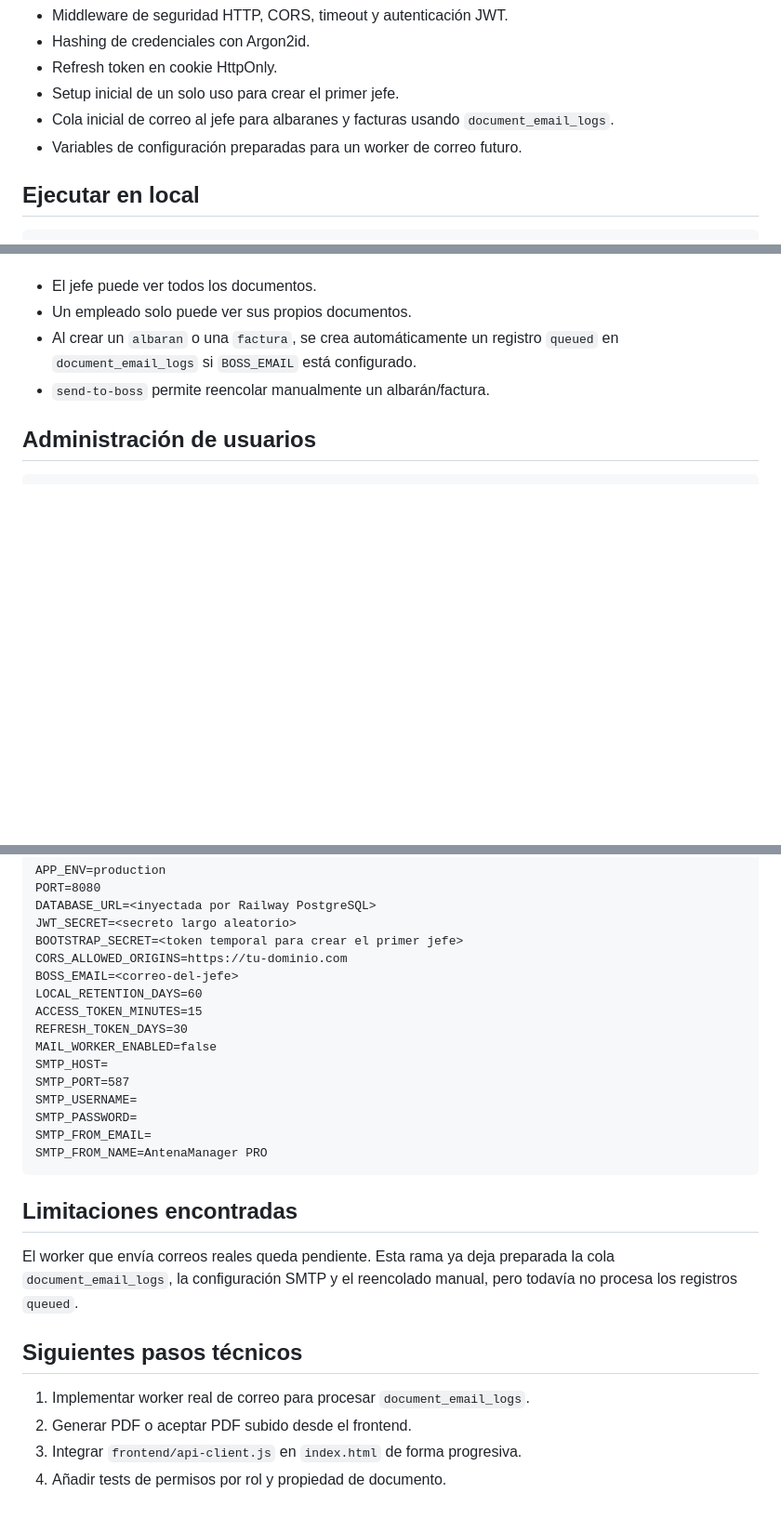
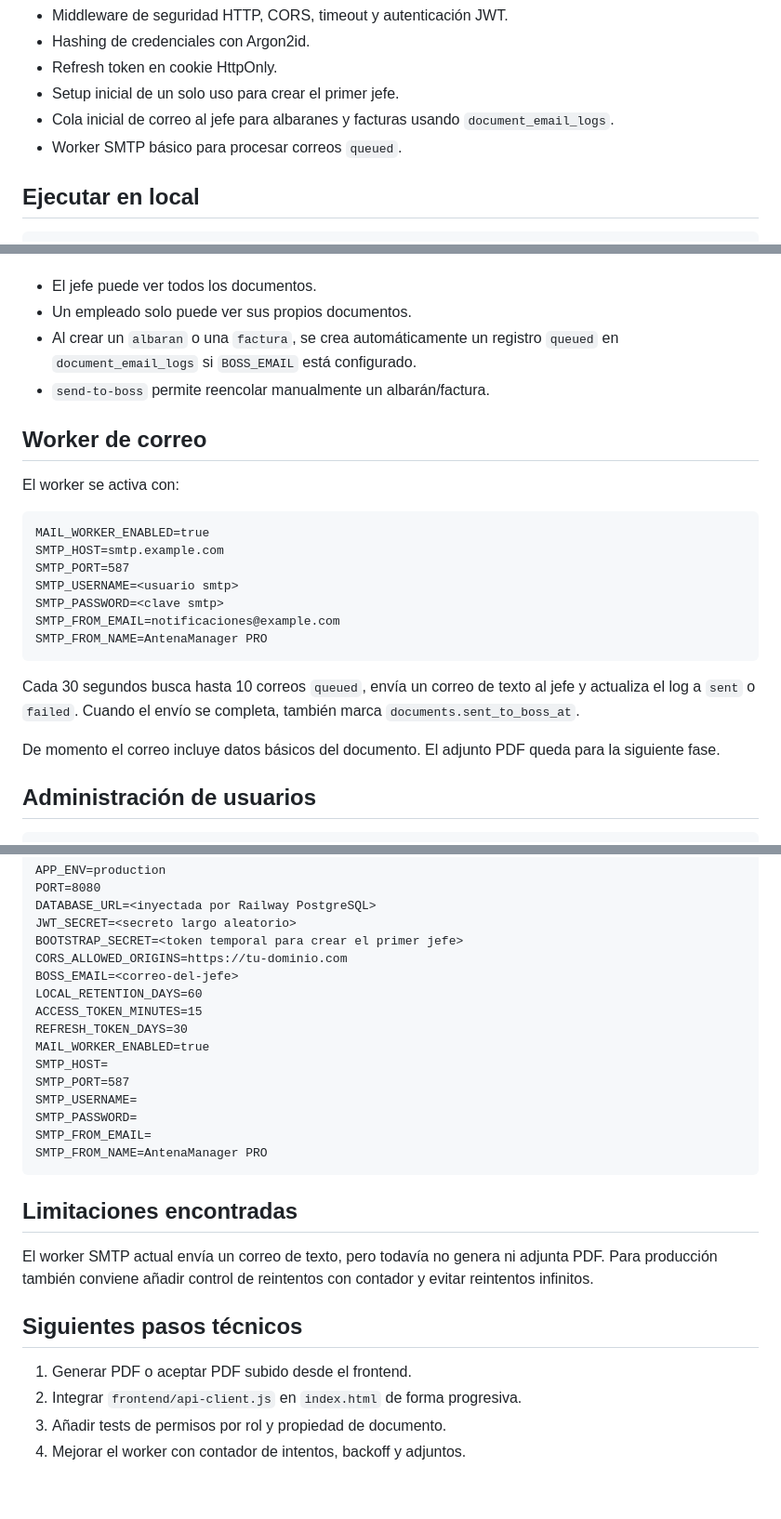
Before and after one commit to WolcenOn/presupuesto_rapido, a Markdown page: backend/README.md, 3 parts joined by grey strips. Shown at 93% size. Rendered like a GitHub page; blank space fills up the shorter version.

Commit message:
Document SMTP mail worker

````diff
--- a/backend/README.md
+++ b/backend/README.md
@@ -15,7 +15,7 @@ Incluye una primera base para:
 - Refresh token en cookie HttpOnly.
 - Setup inicial de un solo uso para crear el primer jefe.
 - Cola inicial de correo al jefe para albaranes y facturas usando `document_email_logs`.
-- Variables de configuración preparadas para un worker de correo futuro.
+- Worker SMTP básico para procesar correos `queued`.
 
 ## Ejecutar en local
 
@@ -99,6 +99,24 @@ Reglas:
 - Al crear un `albaran` o una `factura`, se crea automáticamente un registro `queued` en `document_email_logs` si `BOSS_EMAIL` está configurado.
 - `send-to-boss` permite reencolar manualmente un albarán/factura.
 
+## Worker de correo
+
+El worker se activa con:
+
+```txt
+MAIL_WORKER_ENABLED=true
+SMTP_HOST=smtp.example.com
+SMTP_PORT=587
+SMTP_USERNAME=<usuario smtp>
+SMTP_PASSWORD=<clave smtp>
+SMTP_FROM_EMAIL=notificaciones@example.com
+SMTP_FROM_NAME=AntenaManager PRO
+```
+
+Cada 30 segundos busca hasta 10 correos `queued`, envía un correo de texto al jefe y actualiza el log a `sent` o `failed`. Cuando el envío se completa, también marca `documents.sent_to_boss_at`.
+
+De momento el correo incluye datos básicos del documento. El adjunto PDF queda para la siguiente fase.
+
 ## Administración de usuarios
 
 ```txt
@@ -132,7 +150,7 @@ BOSS_EMAIL=<correo-del-jefe>
 LOCAL_RETENTION_DAYS=60
 ACCESS_TOKEN_MINUTES=15
 REFRESH_TOKEN_DAYS=30
-MAIL_WORKER_ENABLED=false
+MAIL_WORKER_ENABLED=true
 SMTP_HOST=
 SMTP_PORT=587
 SMTP_USERNAME=
@@ -143,11 +161,11 @@ SMTP_FROM_NAME=AntenaManager PRO
 
 ## Limitaciones encontradas
 
-El worker que envía correos reales queda pendiente. Esta rama ya deja preparada la cola `document_email_logs`, la configuración SMTP y el reencolado manual, pero todavía no procesa los registros `queued`.
+El worker SMTP actual envía un correo de texto, pero todavía no genera ni adjunta PDF. Para producción también conviene añadir control de reintentos con contador y evitar reintentos infinitos.
 
 ## Siguientes pasos técnicos
 
-1. Implementar worker real de correo para procesar `document_email_logs`.
-2. Generar PDF o aceptar PDF subido desde el frontend.
-3. Integrar `frontend/api-client.js` en `index.html` de forma progresiva.
-4. Añadir tests de permisos por rol y propiedad de documento.
+1. Generar PDF o aceptar PDF subido desde el frontend.
+2. Integrar `frontend/api-client.js` en `index.html` de forma progresiva.
+3. Añadir tests de permisos por rol y propiedad de documento.
+4. Mejorar el worker con contador de intentos, backoff y adjuntos.
````
